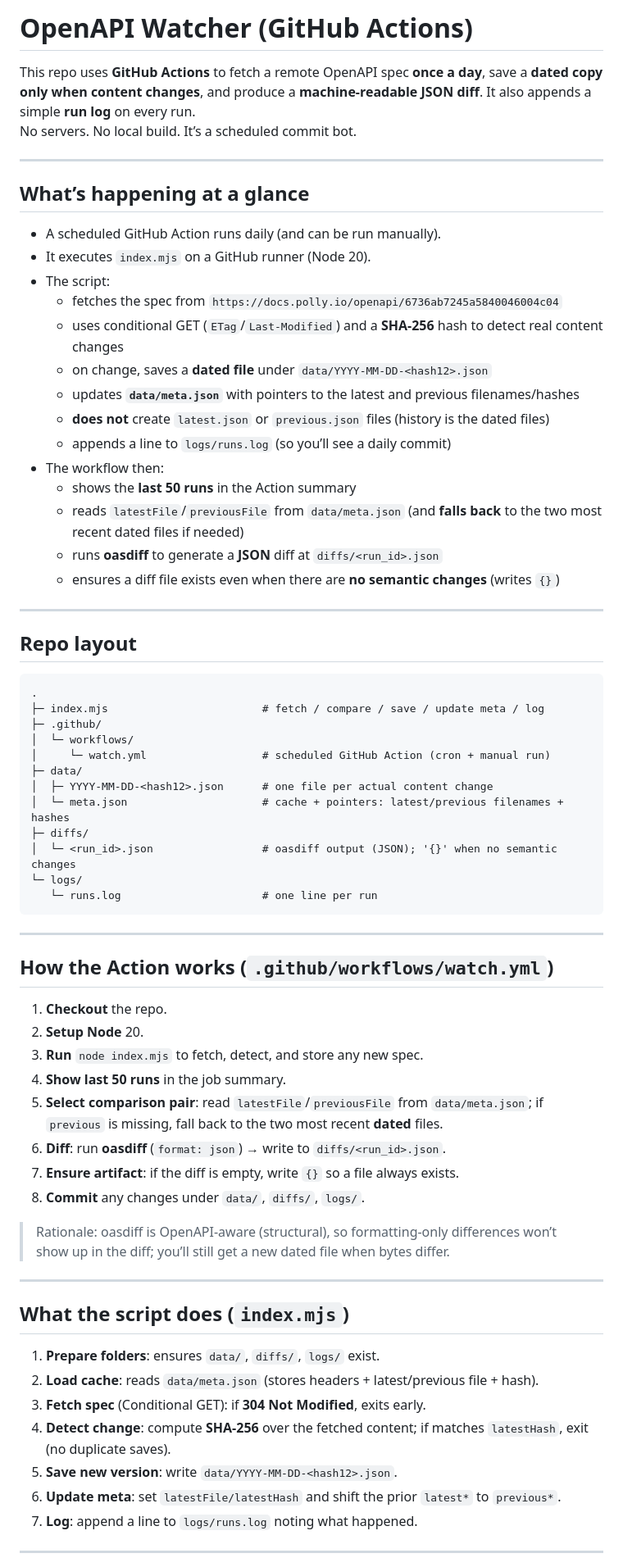
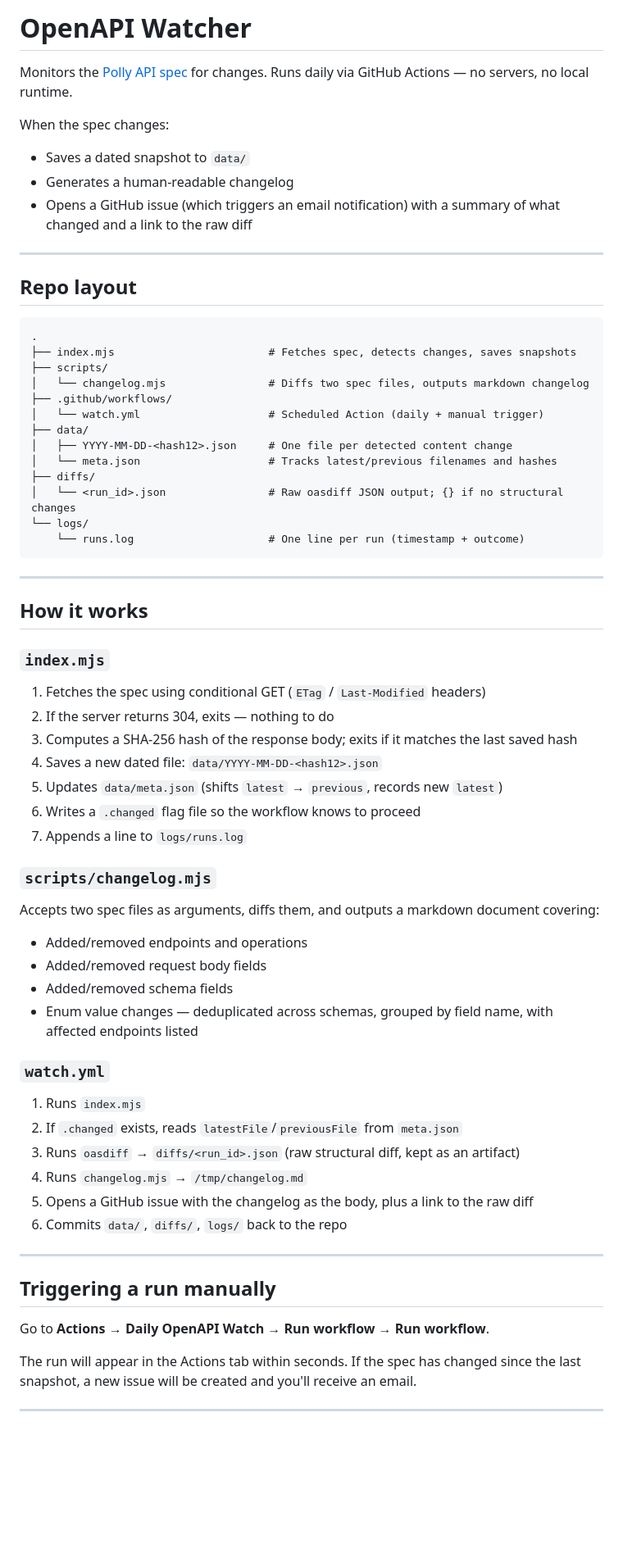
Before and after one commit to ribo916/openapi-watcher, a Markdown page: README.md, the part around one of its changes. Shown at 82% size. Rendered like a GitHub page; blank space fills up the shorter version.

Commit message:
Revise README for improved clarity and structure
Updated README to clarify functionality and repo layout.

````diff
--- a/README.md
+++ b/README.md
@@ -1,26 +1,11 @@
-# OpenAPI Watcher (GitHub Actions)
+# OpenAPI Watcher
 
-This repo uses **GitHub Actions** to fetch a remote OpenAPI spec **once a day**, save a **dated copy only when content changes**, and produce a **machine‑readable JSON diff**. It also appends a simple **run log** on every run.
-No servers. No local build. It’s a scheduled commit bot.
+Monitors the [Polly API spec](https://docs.polly.io/openapi/polly-api-1.json) for changes. Runs daily via GitHub Actions — no servers, no local runtime.
 
----
-
-## What’s happening at a glance
-
-- A scheduled GitHub Action runs daily (and can be run manually).
-- It executes `index.mjs` on a GitHub runner (Node 20).
-- The script:
-  - fetches the spec from `https://docs.polly.io/openapi/6736ab7245a5840046004c04`
-  - uses conditional GET (`ETag`/`Last‑Modified`) and a **SHA‑256** hash to detect real content changes
-  - on change, saves a **dated file** under `data/YYYY‑MM‑DD‑<hash12>.json`
-  - updates **`data/meta.json`** with pointers to the latest and previous filenames/hashes
-  - **does not** create `latest.json` or `previous.json` files (history is the dated files)
-  - appends a line to `logs/runs.log` (so you’ll see a daily commit)
-- The workflow then:
-  - shows the **last 50 runs** in the Action summary
-  - reads `latestFile`/`previousFile` from `data/meta.json` (and **falls back** to the two most recent dated files if needed)
-  - runs **oasdiff** to generate a **JSON** diff at `diffs/<run_id>.json`
-  - ensures a diff file exists even when there are **no semantic changes** (writes `{}`)
+When the spec changes:
+- Saves a dated snapshot to `data/`
+- Generates a human-readable changelog
+- Opens a GitHub issue (which triggers an email notification) with a summary of what changed and a link to the raw diff
 
 ---
 
@@ -28,45 +13,55 @@ No servers. No local build. It’s a scheduled commit bot.
 
 ```
 .
-├─ index.mjs                        # fetch / compare / save / update meta / log
-├─ .github/
-│  └─ workflows/
-│     └─ watch.yml                  # scheduled GitHub Action (cron + manual run)
-├─ data/
-│  ├─ YYYY‑MM‑DD‑<hash12>.json      # one file per actual content change
-│  └─ meta.json                     # cache + pointers: latest/previous filenames + hashes
-├─ diffs/
-│  └─ <run_id>.json                 # oasdiff output (JSON); '{}' when no semantic changes
-└─ logs/
-   └─ runs.log                      # one line per run
+├── index.mjs                        # Fetches spec, detects changes, saves snapshots
+├── scripts/
+│   └── changelog.mjs                # Diffs two spec files, outputs markdown changelog
+├── .github/workflows/
+│   └── watch.yml                    # Scheduled Action (daily + manual trigger)
+├── data/
+│   ├── YYYY-MM-DD-<hash12>.json     # One file per detected content change
+│   └── meta.json                    # Tracks latest/previous filenames and hashes
+├── diffs/
+│   └── <run_id>.json                # Raw oasdiff JSON output; {} if no structural changes
+└── logs/
+    └── runs.log                     # One line per run (timestamp + outcome)
 ```
 
 ---
 
-## How the Action works (`.github/workflows/watch.yml`)
+## How it works
 
-1. **Checkout** the repo.
-2. **Setup Node** 20.
-3. **Run** `node index.mjs` to fetch, detect, and store any new spec.
-4. **Show last 50 runs** in the job summary.
-5. **Select comparison pair**: read `latestFile`/`previousFile` from `data/meta.json`; if `previous` is missing, fall back to the two most recent **dated** files.
-6. **Diff**: run **oasdiff** (`format: json`) → write to `diffs/<run_id>.json`.
-7. **Ensure artifact**: if the diff is empty, write `{}` so a file always exists.
-8. **Commit** any changes under `data/`, `diffs/`, `logs/`.
+### `index.mjs`
+1. Fetches the spec using conditional GET (`ETag` / `Last-Modified` headers)
+2. If the server returns 304, exits — nothing to do
+3. Computes a SHA-256 hash of the response body; exits if it matches the last saved hash
+4. Saves a new dated file: `data/YYYY-MM-DD-<hash12>.json`
+5. Updates `data/meta.json` (shifts `latest` → `previous`, records new `latest`)
+6. Writes a `.changed` flag file so the workflow knows to proceed
+7. Appends a line to `logs/runs.log`
 
-> Rationale: oasdiff is OpenAPI‑aware (structural), so formatting‑only differences won’t show up in the diff; you’ll still get a new dated file when bytes differ.
+### `scripts/changelog.mjs`
+Accepts two spec files as arguments, diffs them, and outputs a markdown document covering:
+- Added/removed endpoints and operations
+- Added/removed request body fields
+- Added/removed schema fields
+- Enum value changes — deduplicated across schemas, grouped by field name, with affected endpoints listed
+
+### `watch.yml`
+1. Runs `index.mjs`
+2. If `.changed` exists, reads `latestFile`/`previousFile` from `meta.json`
+3. Runs `oasdiff` → `diffs/<run_id>.json` (raw structural diff, kept as an artifact)
+4. Runs `changelog.mjs` → `/tmp/changelog.md`
+5. Opens a GitHub issue with the changelog as the body, plus a link to the raw diff
+6. Commits `data/`, `diffs/`, `logs/` back to the repo
 
 ---
 
-## What the script does (`index.mjs`)
+## Triggering a run manually
 
-1. **Prepare folders**: ensures `data/`, `diffs/`, `logs/` exist.
-2. **Load cache**: reads `data/meta.json` (stores headers + latest/previous file + hash).
-3. **Fetch spec** (Conditional GET): if **304 Not Modified**, exits early.
-4. **Detect change**: compute **SHA‑256** over the fetched content; if matches `latestHash`, exit (no duplicate saves).
-5. **Save new version**: write `data/YYYY‑MM‑DD‑<hash12>.json`.
-6. **Update meta**: set `latestFile/latestHash` and shift the prior `latest*` to `previous*`.
-7. **Log**: append a line to `logs/runs.log` noting what happened.
+Go to **Actions → Daily OpenAPI Watch → Run workflow → Run workflow**.
+
+The run will appear in the Actions tab within seconds. If the spec has changed since the last snapshot, a new issue will be created and you'll receive an email.
 
 ---
 
````
Also changed, not shown: other parts of README.md (+23 -24 lines).
